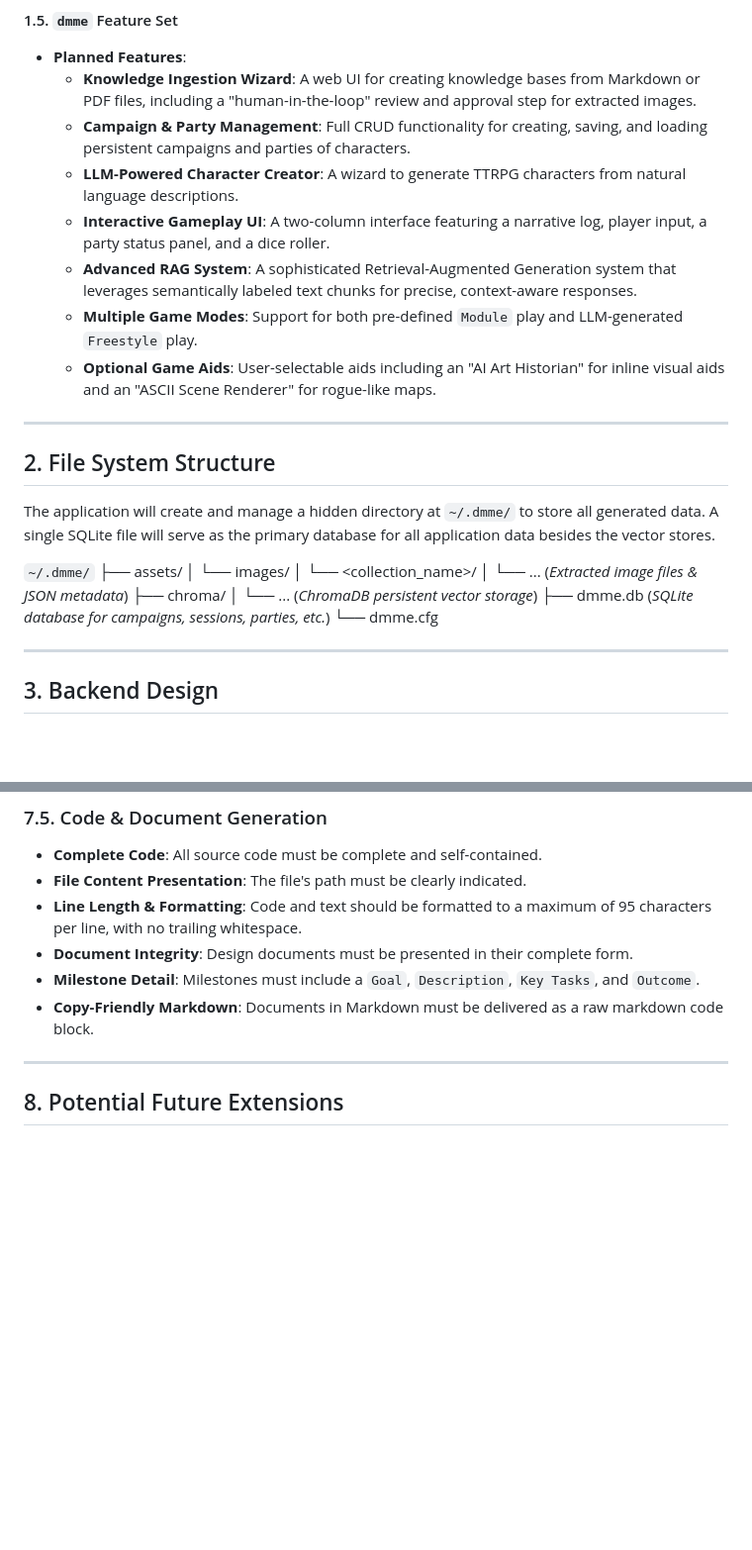
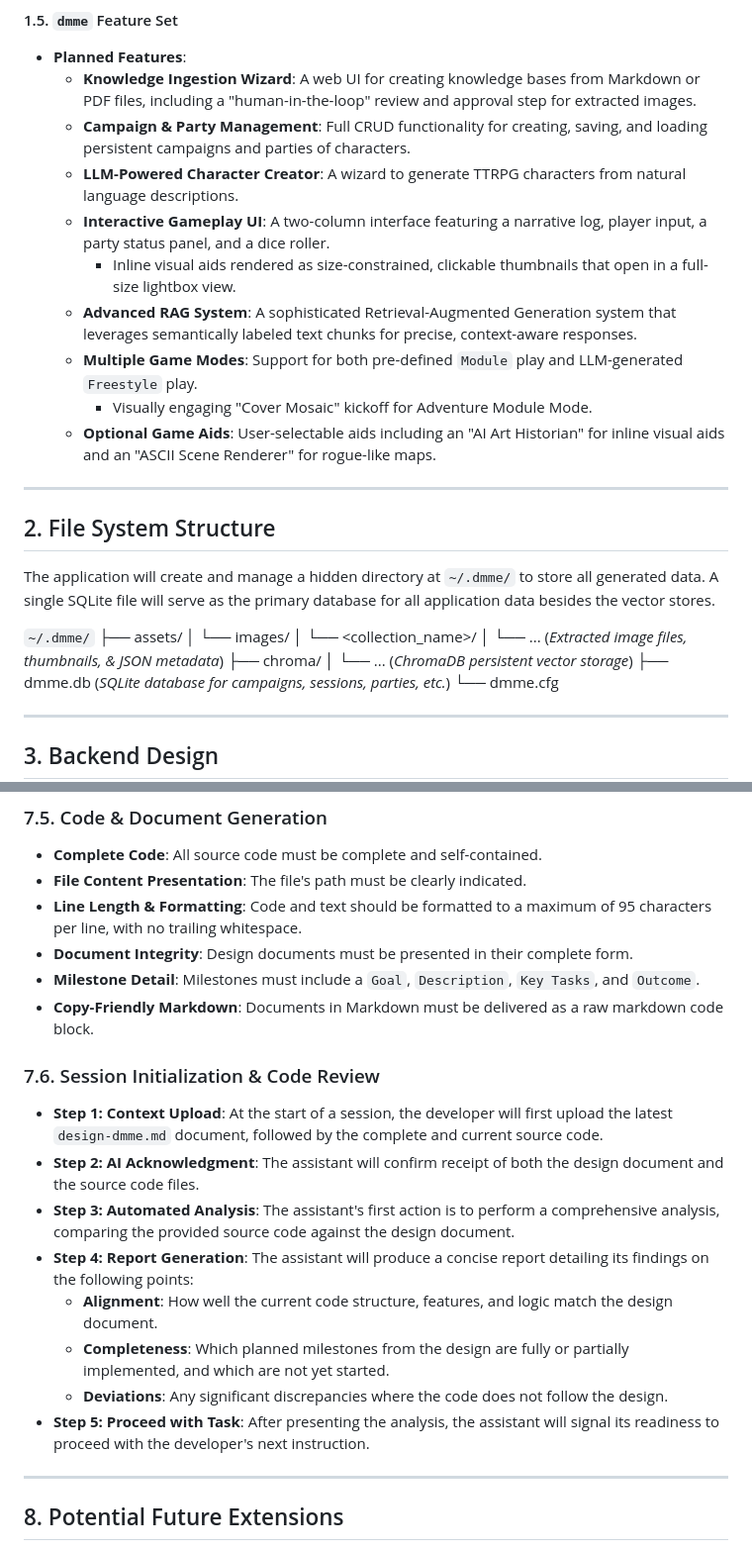
Before and after one commit to adn770/ppdf, a Markdown page: docs/design-dmme.md, 2 parts joined by grey strips. Shown at 99% size. GitHub-like rendering; blank space fills up the shorter version.

```diff
--- a/docs/design-dmme.md
+++ b/docs/design-dmme.md
@@ -87,11 +87,14 @@ The RAG system is built upon four types of knowledge bases:
         natural language descriptions.
     -   **Interactive Gameplay UI**: A two-column interface featuring a narrative log,
         player input, a party status panel, and a dice roller.
+        -   Inline visual aids rendered as size-constrained, clickable thumbnails
+            that open in a full-size lightbox view.
     -   **Advanced RAG System**: A sophisticated Retrieval-Augmented Generation
         system that leverages semantically labeled text chunks for precise,
         context-aware responses.
     -   **Multiple Game Modes**: Support for both pre-defined `Module` play and
         LLM-generated `Freestyle` play.
+        -   Visually engaging "Cover Mosaic" kickoff for Adventure Module Mode.
     -   **Optional Game Aids**: User-selectable aids including an "AI Art Historian" for
         inline visual aids and an "ASCII Scene Renderer" for rogue-like maps.
 
@@ -107,7 +110,7 @@ application data besides the vector stores.
 ├── assets/
 │   └── images/
 │       └── <collection_name>/
-│           └── ... (*Extracted image files & JSON metadata*)
+│           └── ... (*Extracted image files, thumbnails, & JSON metadata*)
 ├── chroma/
 │   └── ... (*ChromaDB persistent vector storage*)
 ├── dmme.db         (*SQLite database for campaigns, sessions, parties, etc.*)
@@ -658,6 +706,26 @@ assistant.
 -   **Copy-Friendly Markdown**: Documents in Markdown must be delivered as a raw
     markdown code block.
 
+### 7.6. Session Initialization & Code Review
+-   **Step 1: Context Upload**: At the start of a session, the developer will first
+    upload the latest `design-dmme.md` document, followed by the complete and current
+    source code.
+-   **Step 2: AI Acknowledgment**: The assistant will confirm receipt of both the
+    design document and the source code files.
+-   **Step 3: Automated Analysis**: The assistant's first action is to perform a
+    comprehensive analysis, comparing the provided source code against the design
+    document.
+-   **Step 4: Report Generation**: The assistant will produce a concise report
+    detailing its findings on the following points:
+    -   **Alignment**: How well the current code structure, features, and logic
+        match the design document.
+    -   **Completeness**: Which planned milestones from the design are fully or
+        partially implemented, and which are not yet started.
+    -   **Deviations**: Any significant discrepancies where the code does not follow
+        the design.
+-   **Step 5: Proceed with Task**: After presenting the analysis, the assistant will
+    signal its readiness to proceed with the developer's next instruction.
+
 ---
 
 ## 8. Potential Future Extensions
```
Also changed, not shown: other parts of docs/design-dmme.md (+46 -1 lines).
